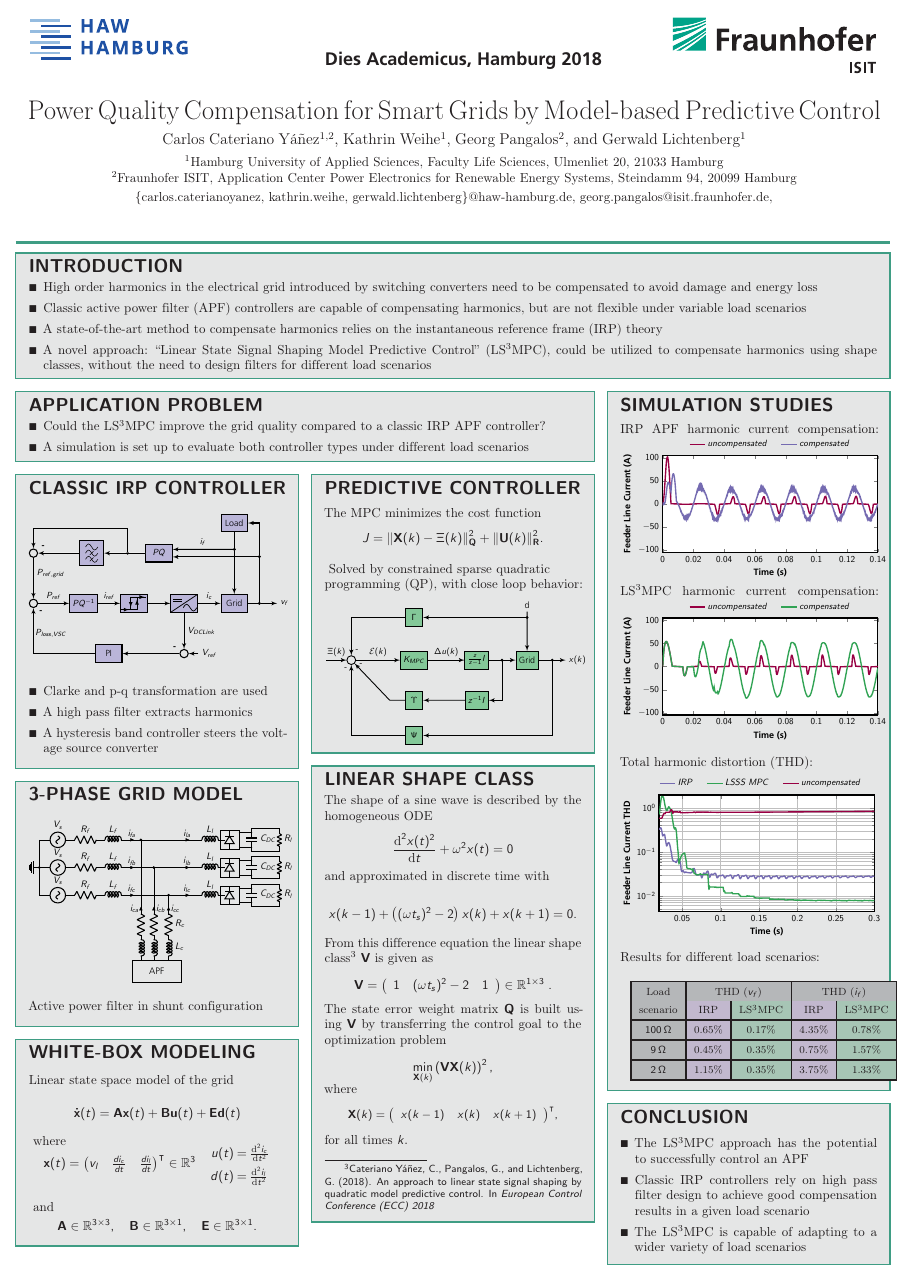
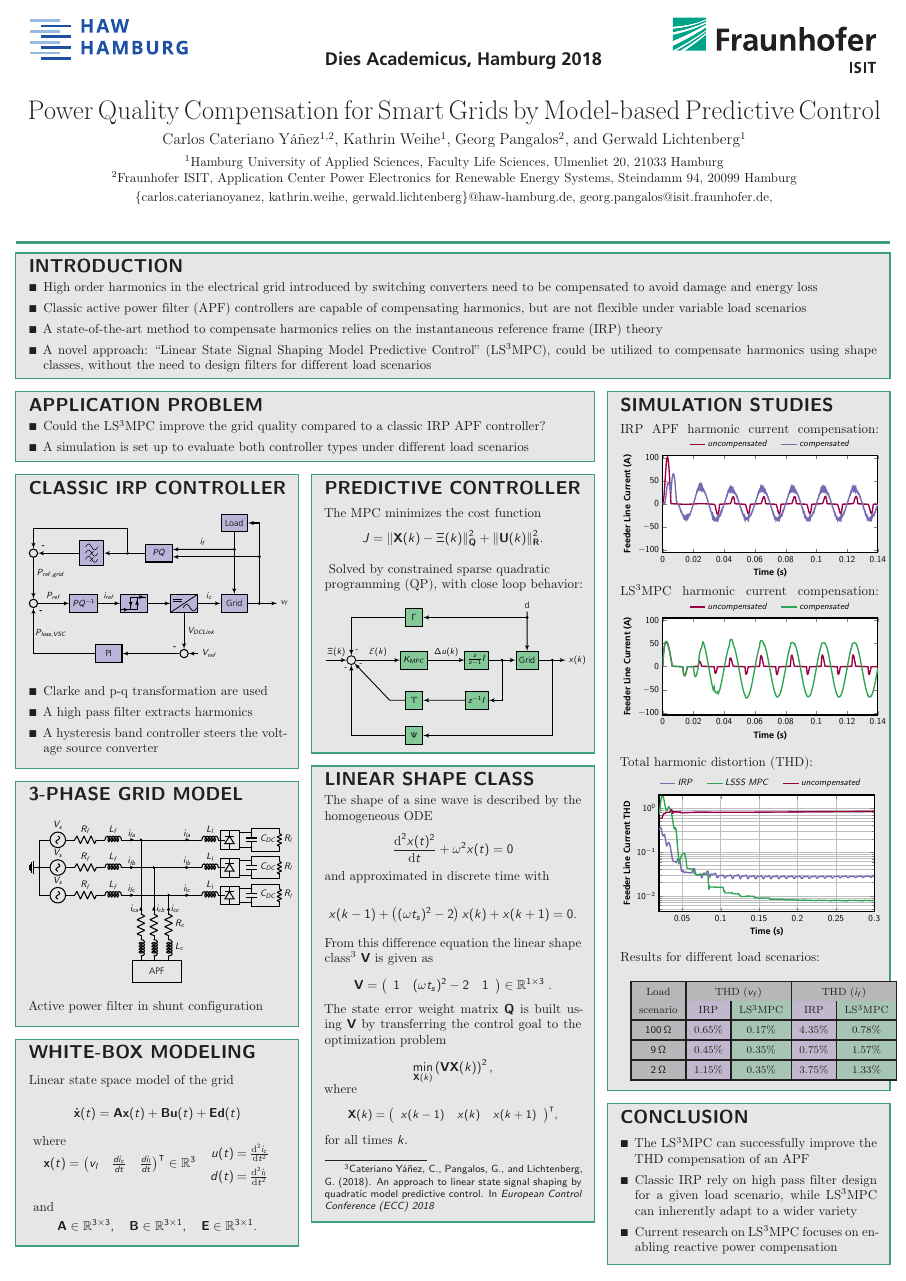
Before and after one commit to rbtnx/PosterDA, a LaTeX poster (main.tex): the whole page. Compiled offline with pdfLaTeX; a LaTeX package or settings file that is missing is left out.

Commit message:
Conclusions updated

```diff
--- a/main.tex
+++ b/main.tex
@@ -349,9 +349,9 @@ v_l & \frac{di_c}{dt} & \frac{di_{l}}{dt}
 \vspace{-1.6em}
 \textbf{
 \begin{itemize}[itemsep=0pt]
-\item The LS\textsuperscript{3}MPC approach has the potential to successfully control an APF
-\item Classic IRP controllers rely on high pass filter design to achieve good compensation results in a given load scenario
-\item The LS\textsuperscript{3}MPC is capable of adapting to a wider variety of load scenarios
+\item The LS\textsuperscript{3}MPC can successfully improve the THD compensation of an APF
+\item Classic IRP rely on high pass filter design for a given load scenario, while LS\textsuperscript{3}MPC can inherently adapt to a wider variety
+\item Current research on LS\textsuperscript{3}MPC focuses on enabling reactive power compensation
 \end{itemize}}
 \vspace{-1.0em}
 }
```
Also changed, not shown: main.pdf.
